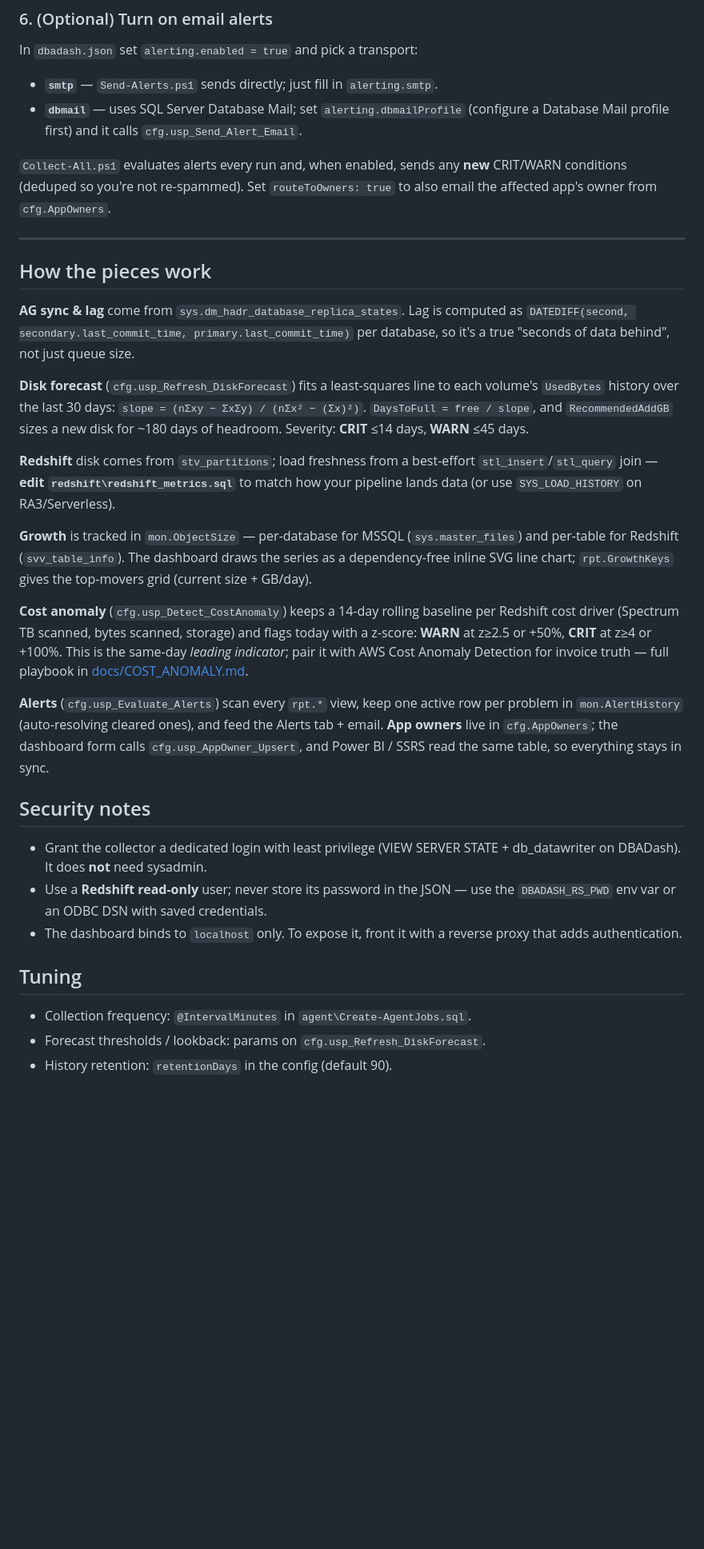
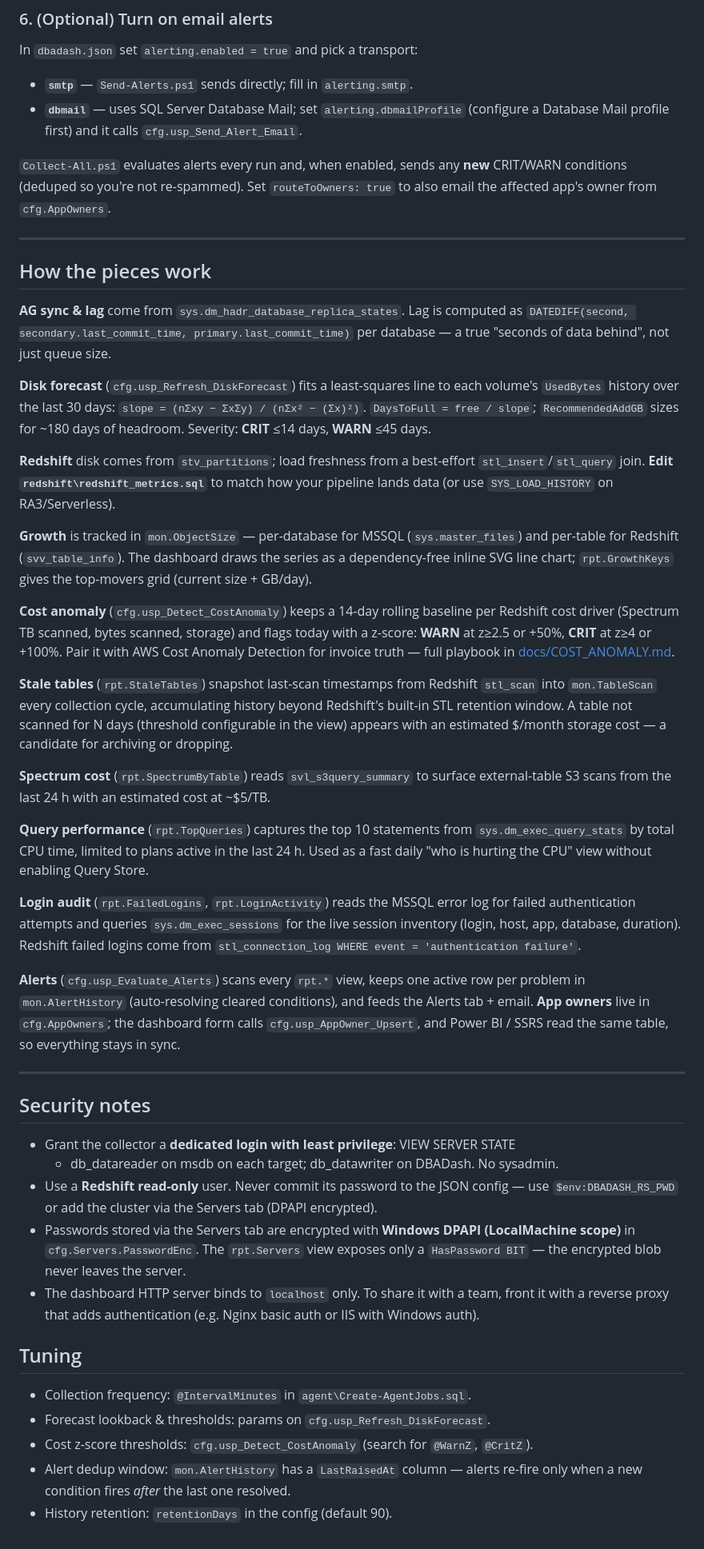
Before and after one commit to IndieCode404/pulsedash, a Markdown page: README.md, the part around one of its changes. Shown at 80% size. Rendered like a GitHub page; blank space fills up the shorter version.

```diff
--- a/README.md
+++ b/README.md
@@ -155,7 +178,7 @@ covers the full morning checklist (Backup / Job / Vitals / TableHealth categorie
 
 ### 6. (Optional) Turn on email alerts
 In `dbadash.json` set `alerting.enabled = true` and pick a transport:
-- **`smtp`** — `Send-Alerts.ps1` sends directly; just fill in `alerting.smtp`.
+- **`smtp`** — `Send-Alerts.ps1` sends directly; fill in `alerting.smtp`.
 - **`dbmail`** — uses SQL Server Database Mail; set `alerting.dbmailProfile`
   (configure a Database Mail profile first) and it calls `cfg.usp_Send_Alert_Email`.
 
@@ -169,44 +192,72 @@ to also email the affected app's owner from `cfg.AppOwners`.
 
 **AG sync & lag** come from `sys.dm_hadr_database_replica_states`. Lag is computed
 as `DATEDIFF(second, secondary.last_commit_time, primary.last_commit_time)` per
-database, so it's a true "seconds of data behind", not just queue size.
+database — a true "seconds of data behind", not just queue size.
 
 **Disk forecast** (`cfg.usp_Refresh_DiskForecast`) fits a least-squares line to
 each volume's `UsedBytes` history over the last 30 days:
-`slope = (nΣxy − ΣxΣy) / (nΣx² − (Σx)²)`. `DaysToFull = free / slope`, and
-`RecommendedAddGB` sizes a new disk for ~180 days of headroom. Severity: **CRIT**
-≤14 days, **WARN** ≤45 days.
+`slope = (nΣxy − ΣxΣy) / (nΣx² − (Σx)²)`. `DaysToFull = free / slope`;
+`RecommendedAddGB` sizes for ~180 days of headroom. Severity: **CRIT** ≤14 days,
+**WARN** ≤45 days.
 
 **Redshift** disk comes from `stv_partitions`; load freshness from a best-effort
-`stl_insert`/`stl_query` join — **edit `redshift\redshift_metrics.sql`** to match
+`stl_insert`/`stl_query` join. **Edit `redshift\redshift_metrics.sql`** to match
 how your pipeline lands data (or use `SYS_LOAD_HISTORY` on RA3/Serverless).
 
-**Growth** is tracked in `mon.ObjectSize` — per-database for MSSQL (`sys.master_files`)
-and per-table for Redshift (`svv_table_info`). The dashboard draws the series as a
-dependency-free inline SVG line chart; `rpt.GrowthKeys` gives the top-movers grid
-(current size + GB/day).
+**Growth** is tracked in `mon.ObjectSize` — per-database for MSSQL
+(`sys.master_files`) and per-table for Redshift (`svv_table_info`). The dashboard
+draws the series as a dependency-free inline SVG line chart; `rpt.GrowthKeys`
+gives the top-movers grid (current size + GB/day).
 
-**Cost anomaly** (`cfg.usp_Detect_CostAnomaly`) keeps a 14-day rolling baseline per
-Redshift cost driver (Spectrum TB scanned, bytes scanned, storage) and flags today
-with a z-score: **WARN** at z≥2.5 or +50%, **CRIT** at z≥4 or +100%. This is the
-same-day *leading indicator*; pair it with AWS Cost Anomaly Detection for invoice
-truth — full playbook in [docs/COST_ANOMALY.md](docs/COST_ANOMALY.md).
+**Cost anomaly** (`cfg.usp_Detect_CostAnomaly`) keeps a 14-day rolling baseline
+per Redshift cost driver (Spectrum TB scanned, bytes scanned, storage) and flags
+today with a z-score: **WARN** at z≥2.5 or +50%, **CRIT** at z≥4 or +100%.
+Pair it with AWS Cost Anomaly Detection for invoice truth — full playbook in
+[docs/COST_ANOMALY.md](docs/COST_ANOMALY.md).
 
-**Alerts** (`cfg.usp_Evaluate_Alerts`) scan every `rpt.*` view, keep one active row
-per problem in `mon.AlertHistory` (auto-resolving cleared ones), and feed the Alerts
-tab + email. **App owners** live in `cfg.AppOwners`; the dashboard form calls
-`cfg.usp_AppOwner_Upsert`, and Power BI / SSRS read the same table, so everything
-stays in sync.
+**Stale tables** (`rpt.StaleTables`) snapshot last-scan timestamps from Redshift
+`stl_scan` into `mon.TableScan` every collection cycle, accumulating history
+beyond Redshift's built-in STL retention window. A table not scanned for N days
+(threshold configurable in the view) appears with an estimated $/month storage
+cost — a candidate for archiving or dropping.
+
+**Spectrum cost** (`rpt.SpectrumByTable`) reads `svl_s3query_summary` to surface
+external-table S3 scans from the last 24 h with an estimated cost at ~$5/TB.
+
+**Query performance** (`rpt.TopQueries`) captures the top 10 statements from
+`sys.dm_exec_query_stats` by total CPU time, limited to plans active in the last
+24 h. Used as a fast daily "who is hurting the CPU" view without enabling Query
+Store.
+
+**Login audit** (`rpt.FailedLogins`, `rpt.LoginActivity`) reads the MSSQL error
+log for failed authentication attempts and queries `sys.dm_exec_sessions` for the
+live session inventory (login, host, app, database, duration). Redshift failed
+logins come from `stl_connection_log WHERE event = 'authentication failure'`.
+
+**Alerts** (`cfg.usp_Evaluate_Alerts`) scans every `rpt.*` view, keeps one active
+row per problem in `mon.AlertHistory` (auto-resolving cleared conditions), and
+feeds the Alerts tab + email. **App owners** live in `cfg.AppOwners`; the
+dashboard form calls `cfg.usp_AppOwner_Upsert`, and Power BI / SSRS read the same
+table, so everything stays in sync.
+
+---
 
 ## Security notes
-- Grant the collector a dedicated login with least privilege (VIEW SERVER STATE +
-  db_datawriter on DBADash). It does **not** need sysadmin.
-- Use a **Redshift read-only** user; never store its password in the JSON — use
-  the `DBADASH_RS_PWD` env var or an ODBC DSN with saved credentials.
-- The dashboard binds to `localhost` only. To expose it, front it with a reverse
-  proxy that adds authentication.
+- Grant the collector a **dedicated login with least privilege**: VIEW SERVER STATE
+  + db_datareader on msdb on each target; db_datawriter on DBADash. No sysadmin.
+- Use a **Redshift read-only** user. Never commit its password to the JSON config —
+  use `$env:DBADASH_RS_PWD` or add the cluster via the Servers tab (DPAPI encrypted).
+- Passwords stored via the Servers tab are encrypted with **Windows DPAPI
+  (LocalMachine scope)** in `cfg.Servers.PasswordEnc`. The `rpt.Servers` view
+  exposes only a `HasPassword BIT` — the encrypted blob never leaves the server.
+- The dashboard HTTP server binds to `localhost` only. To share it with a team,
+  front it with a reverse proxy that adds authentication (e.g. Nginx basic auth or
+  IIS with Windows auth).
 
 ## Tuning
 - Collection frequency: `@IntervalMinutes` in `agent\Create-AgentJobs.sql`.
-- Forecast thresholds / lookback: params on `cfg.usp_Refresh_DiskForecast`.
+- Forecast lookback & thresholds: params on `cfg.usp_Refresh_DiskForecast`.
+- Cost z-score thresholds: `cfg.usp_Detect_CostAnomaly` (search for `@WarnZ`, `@CritZ`).
+- Alert dedup window: `mon.AlertHistory` has a `LastRaisedAt` column — alerts
+  re-fire only when a new condition fires *after* the last one resolved.
 - History retention: `retentionDays` in the config (default 90).
```
Also changed, not shown: other parts of README.md (+78 -55 lines).
